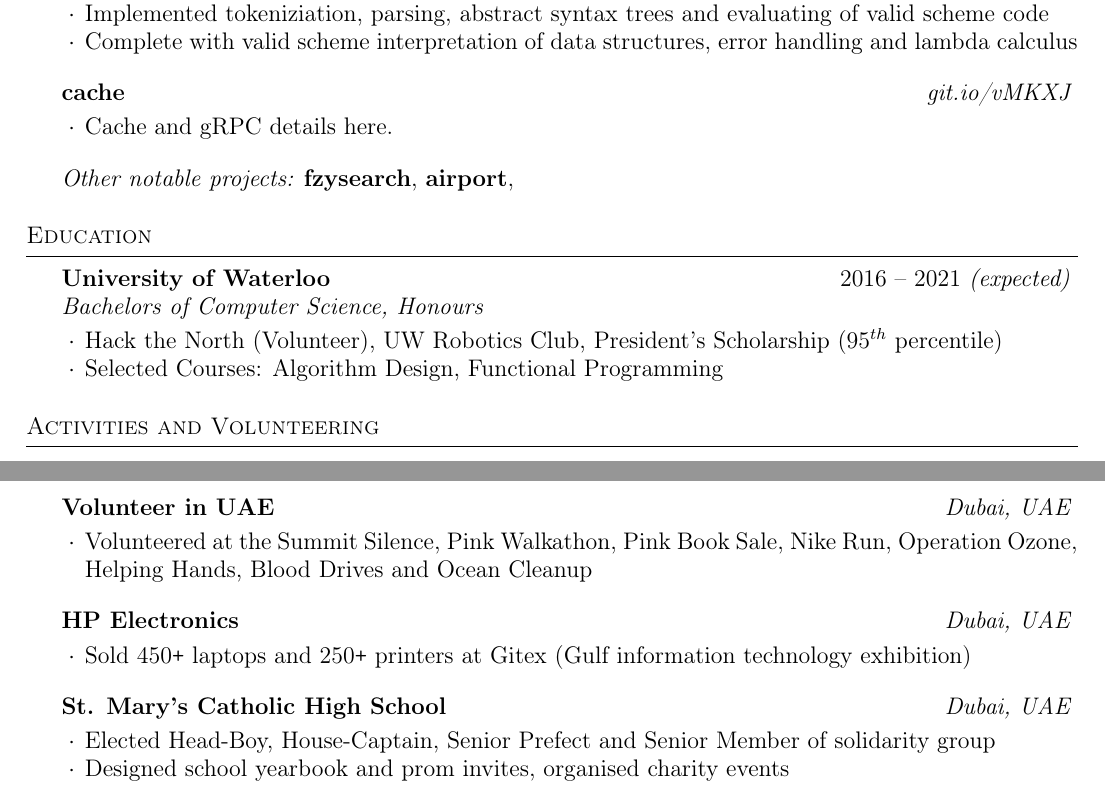
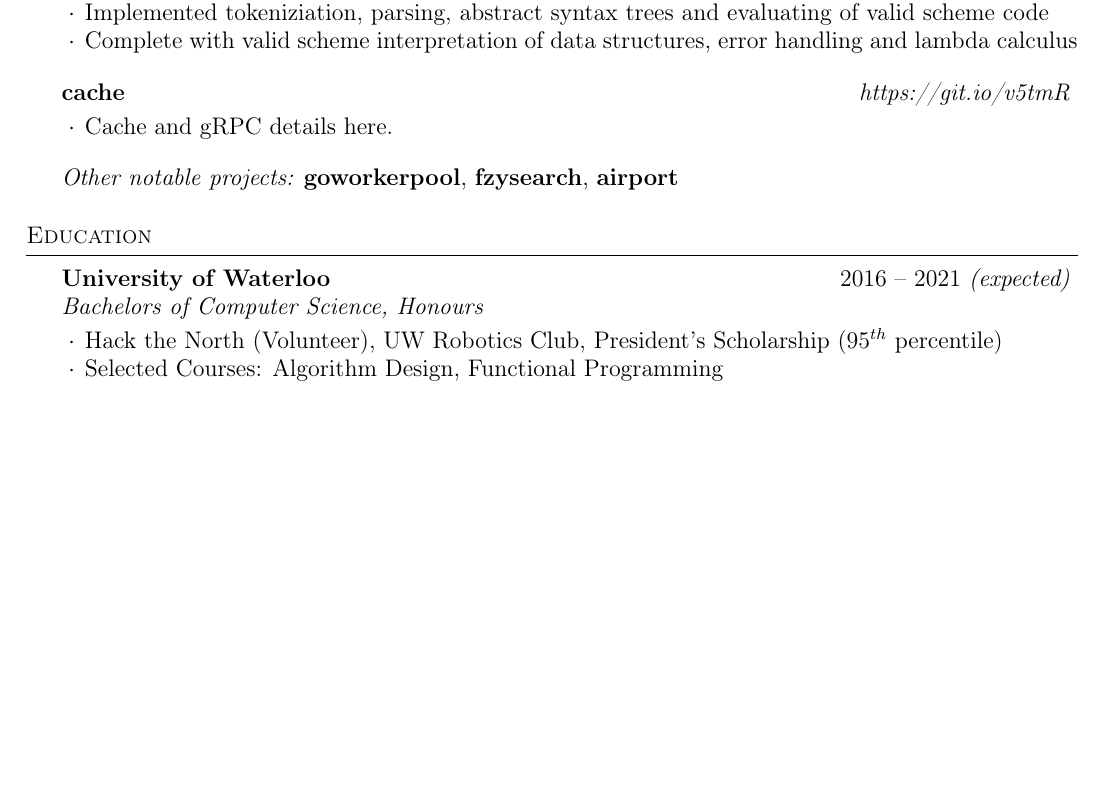
Before and after one commit to ridwanmsharif/ridwanmsharif.github.io, a LaTeX CV (resume/resume.tex): two parts of pages 1 and 2 of 2 before the commit and part of the page after it, the two joined at a grey line, cut so that both start at the same text, the shorter picture padded with empty space. Compiled offline with pdfLaTeX.

Commit message:
Updated resume -temporarily

```diff
--- a/resume/resume.tex
+++ b/resume/resume.tex
@@ -110,8 +110,8 @@
   \end{rSubsection}
 
   \begin{rSubsection}{cache}
-	  {\em{ \href{http://github.com/ridwanmsharif/airport}
-		    {git.io/vMKXJ}}}
+	  {\em{ \href{http://github.com/ridwanmsharif/cache}
+		    {https://git.io/v5tmR}}}
 	  {}
 
     \item Cache and gRPC details here.
@@ -119,8 +119,9 @@
 
   \begin{rMinisection}
     \item {\em Other notable projects:}
-      \href{https://github.com/uber/go-torch}{\textbf{fzysearch}},
-      \href{https://github.com/coreos/etcd}{\textbf{airport}},
+      \href{https://github.com/ridwanmsharif/goworkerpool}{\textbf{goworkerpool}},
+      \href{https://github.com/ridwanmsharif/fzysearch}{\textbf{fzysearch}},
+      \href{https://github.com/ridwanmsharif/airport}{\textbf{airport}}
   \end{rMinisection}
 \end{rSection}
 
@@ -143,35 +144,35 @@
 %----------------------------------------------------------------------------------------
 % VOLUNTEERING SECTION
 %----------------------------------------------------------------------------------------
-
-\begin{rSection}{Activities and Volunteering}
-  \begin{rSubsection}{Volunteer in UAE}
-                     {\em Dubai, UAE}
-                     {}
-                     {}
-    \item Volunteered at the Summit Silence, Pink Walkathon, Pink Book Sale, Nike
-	    Run, Operation Ozone, Helping Hands, Blood Drives and Ocean Cleanup
-  \end{rSubsection}
-
-  \begin{rSubsection}{HP Electronics}
-                     {\em Dubai, UAE}
-                     {}
-                     {}
-    \item Sold 450\texttt{+} laptops and 250\texttt{+} printers at
-		     Gitex (Gulf information technology exhibition)
-  \end{rSubsection}
-
-  \begin{rSubsection}{St. Mary's Catholic High School}
-                     {\em Dubai, UAE}
-                     {}
-                     {}
-
-    \item Elected Head-Boy, House-Captain, Senior Prefect and Senior Member of solidarity
-	  group
-    \item Designed school yearbook and prom invites, organised charity
-	  events
-
-  \end{rSubsection}
-\end{rSection}
-
+%
+%\begin{rSection}{Activities and Volunteering}
+%  \begin{rSubsection}{Volunteer in UAE}
+%                     {\em Dubai, UAE}
+%                     {}
+%                     {}
+%    \item Volunteered at the Summit Silence, Pink Walkathon, Pink Book Sale, Nike
+%	    Run, Operation Ozone, Helping Hands, Blood Drives and Ocean Cleanup
+%  \end{rSubsection}
+%
+%  \begin{rSubsection}{HP Electronics}
+%                     {\em Dubai, UAE}
+%                     {}
+%                     {}
+%    \item Sold 450\texttt{+} laptops and 250\texttt{+} printers at
+%		     Gitex (Gulf information technology exhibition)
+%  \end{rSubsection}
+%
+%  \begin{rSubsection}{St. Mary's Catholic High School}
+%                     {\em Dubai, UAE}
+%                     {}
+%                     {}
+%
+%    \item Elected Head-Boy, House-Captain, Senior Prefect and Senior Member of solidarity
+%	  group
+%    \item Designed school yearbook and prom invites, organised charity
+%	  events
+%
+%  \end{rSubsection}
+%\end{rSection}
+%
 \end{document}
```
Also changed, not shown: ridwan-sharif-resume.pdf.
